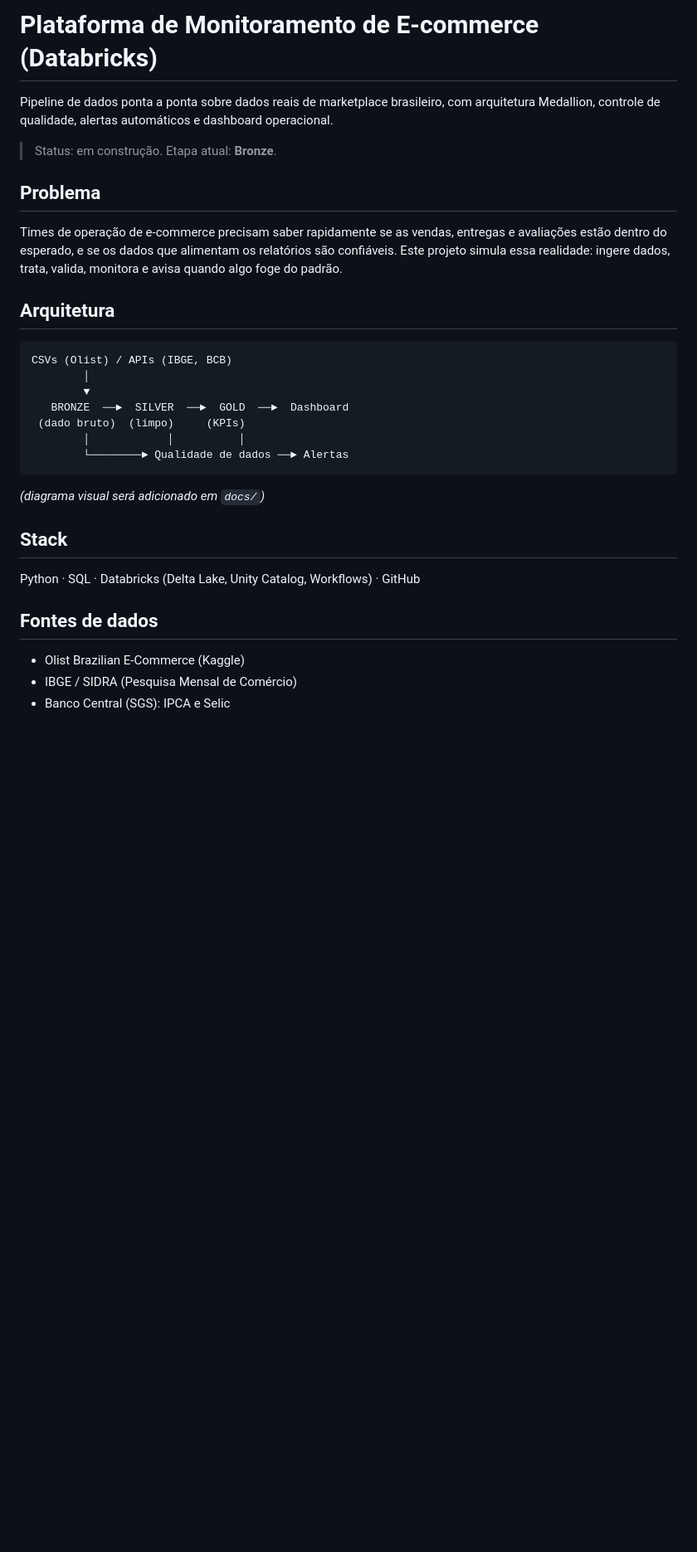
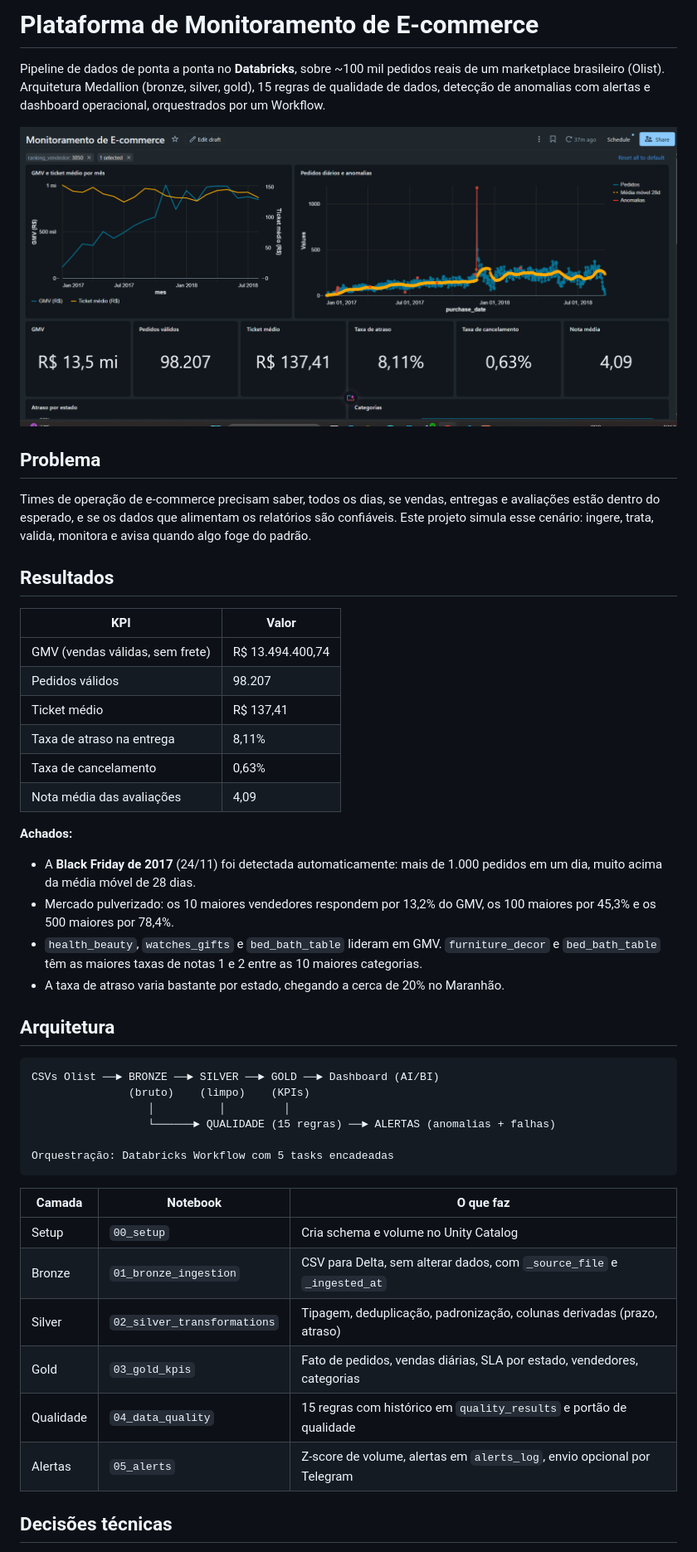
Before and after one commit to johnatantech/varejo-data-platform, a Markdown page: README.md, the part around one of its changes. Shown at 83% size. Rendered like a GitHub page; pictures changed too: docs/dashboard_visao_geral.png (added); blank space fills up the shorter version.

Commit message:
docs: exporta dashboard, workflow, prints e README final

````diff
--- a/README.md
+++ b/README.md
@@ -1,29 +1,49 @@
-# Plataforma de Monitoramento de E-commerce (Databricks)
+# Plataforma de Monitoramento de E-commerce
 
-Pipeline de dados ponta a ponta sobre dados reais de marketplace brasileiro, com arquitetura Medallion, controle de qualidade, alertas automáticos e dashboard operacional.
+Pipeline de dados de ponta a ponta no **Databricks**, sobre ~100 mil pedidos reais de um marketplace brasileiro (Olist). Arquitetura Medallion (bronze, silver, gold), 15 regras de qualidade de dados, detecção de anomalias com alertas e dashboard operacional, orquestrados por um Workflow.
 
-> Status: em construção. Etapa atual: **Bronze**.
+![Dashboard](docs/dashboard_visao_geral.png)
 
 ## Problema
-Times de operação de e-commerce precisam saber rapidamente se as vendas, entregas e avaliações estão dentro do esperado, e se os dados que alimentam os relatórios são confiáveis. Este projeto simula essa realidade: ingere dados, trata, valida, monitora e avisa quando algo foge do padrão.
+
+Times de operação de e-commerce precisam saber, todos os dias, se vendas, entregas e avaliações estão dentro do esperado, e se os dados que alimentam os relatórios são confiáveis. Este projeto simula esse cenário: ingere, trata, valida, monitora e avisa quando algo foge do padrão.
+
+## Resultados
+
+| KPI | Valor |
+|---|---|
+| GMV (vendas válidas, sem frete) | R$ 13.494.400,74 |
+| Pedidos válidos | 98.207 |
+| Ticket médio | R$ 137,41 |
+| Taxa de atraso na entrega | 8,11% |
+| Taxa de cancelamento | 0,63% |
+| Nota média das avaliações | 4,09 |
+
+**Achados:**
+- A **Black Friday de 2017** (24/11) foi detectada automaticamente: mais de 1.000 pedidos em um dia, muito acima da média móvel de 28 dias.
+- Mercado pulverizado: os 10 maiores vendedores respondem por 13,2% do GMV, os 100 maiores por 45,3% e os 500 maiores por 78,4%.
+- `health_beauty`, `watches_gifts` e `bed_bath_table` lideram em GMV. `furniture_decor` e `bed_bath_table` têm as maiores taxas de notas 1 e 2 entre as 10 maiores categorias.
+- A taxa de atraso varia bastante por estado, chegando a cerca de 20% no Maranhão.
 
 ## Arquitetura
+
 ```
-CSVs (Olist) / APIs (IBGE, BCB)
-        │
-        ▼
-   BRONZE  ──►  SILVER  ──►  GOLD  ──►  Dashboard
- (dado bruto)  (limpo)     (KPIs)
-        │            │          │
-        └────────► Qualidade de dados ──► Alertas
+CSVs Olist ──► BRONZE ──► SILVER ──► GOLD ──► Dashboard (AI/BI)
+               (bruto)    (limpo)    (KPIs)
+                  │          │         │
+                  └──────► QUALIDADE (15 regras) ──► ALERTAS (anomalias + falhas)
+
+Orquestração: Databricks Workflow com 5 tasks encadeadas
 ```
-*(diagrama visual será adicionado em `docs/`)*
 
-## Stack
-Python · SQL · Databricks (Delta Lake, Unity Catalog, Workflows) · GitHub
+| Camada | Notebook | O que faz |
+|---|---|---|
+| Setup | `00_setup` | Cria schema e volume no Unity Catalog |
+| Bronze | `01_bronze_ingestion` | CSV para Delta, sem alterar dados, com `_source_file` e `_ingested_at` |
+| Silver | `02_silver_transformations` | Tipagem, deduplicação, padronização, colunas derivadas (prazo, atraso) |
+| Gold | `03_gold_kpis` | Fato de pedidos, vendas diárias, SLA por estado, vendedores, categorias |
+| Qualidade | `04_data_quality` | 15 regras com histórico em `quality_results` e portão de qualidade |
+| Alertas | `05_alerts` | Z-score de volume, alertas em `alerts_log`, envio opcional por Telegram |
 
-## Fontes de dados
-- Olist Brazilian E-Commerce (Kaggle)
-- IBGE / SIDRA (Pesquisa Mensal de Comércio)
-- Banco Central (SGS): IPCA e Selic
+## Decisões técnicas
 
````
Also changed, not shown: other parts of README.md (+38 -13 lines), 2 other files.
